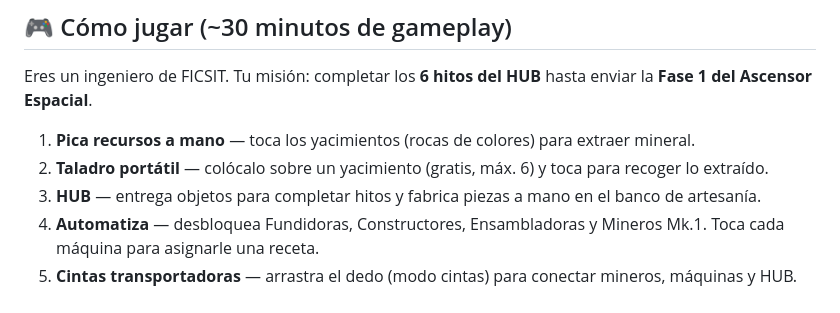
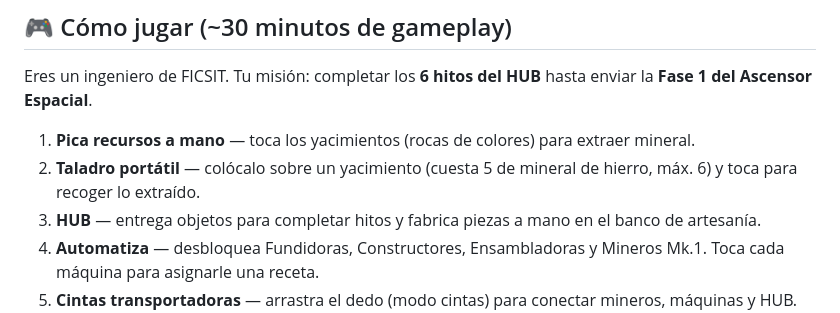
Before and after one commit to ItsVega97/Satisfactory, a Markdown page: README.md, the part around the change. Drawn GitHub-style.

Commit message:
README: el taladro portátil ya no es gratis
Co-Authored-By: Claude Fable 5 <noreply@anthropic.com>
Claude-Session: https://claude.ai/code/session_01EeChF5oua1AumSYjoK9MQf

```diff
--- a/README.md
+++ b/README.md
@@ -9,7 +9,7 @@ Juego de gestión y automatización de fábricas en 2D (con simulación pseudo-3
 Eres un ingeniero de FICSIT. Tu misión: completar los **6 hitos del HUB** hasta enviar la **Fase 1 del Ascensor Espacial**.
 
 1. **Pica recursos a mano** — toca los yacimientos (rocas de colores) para extraer mineral.
-2. **Taladro portátil** — colócalo sobre un yacimiento (gratis, máx. 6) y toca para recoger lo extraído.
+2. **Taladro portátil** — colócalo sobre un yacimiento (cuesta 5 de mineral de hierro, máx. 6) y toca para recoger lo extraído.
 3. **HUB** — entrega objetos para completar hitos y fabrica piezas a mano en el banco de artesanía.
 4. **Automatiza** — desbloquea Fundidoras, Constructores, Ensambladoras y Mineros Mk.1. Toca cada máquina para asignarle una receta.
 5. **Cintas transportadoras** — arrastra el dedo (modo cintas) para conectar mineros, máquinas y HUB.
```
